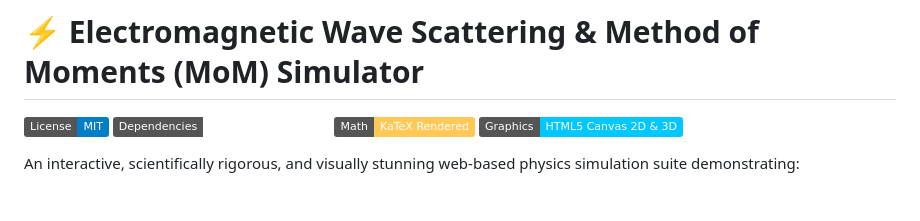
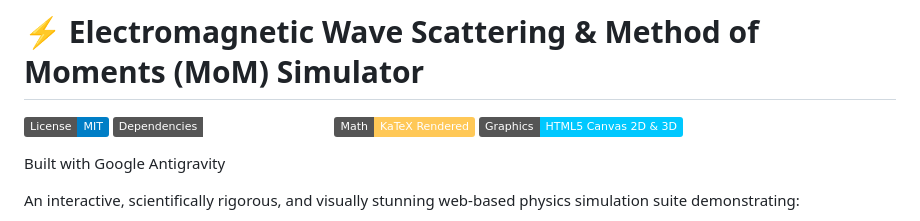
Before and after one commit to ArdaOzcelebi/EM-Wave-Scattering-Simulation, a Markdown page: README.md, the part around the change. Rendered like a GitHub page; badges without logos.

```diff
--- a/README.md
+++ b/README.md
@@ -4,6 +4,8 @@
 [![Zero Dependencies](https://img.shields.io/badge/Dependencies-Zero%20(Pure%20Vanilla%20JS)-emerald.svg)]()
 [![KaTeX Powered](https://img.shields.io/badge/Math-KaTeX%20Rendered-ffc857.svg)](https://katex.org/)
 [![HTML5 Canvas](https://img.shields.io/badge/Graphics-HTML5%20Canvas%202D%20%26%203D-00c8ff.svg)]()
+
+Built with Google Antigravity
 
 An interactive, scientifically rigorous, and visually stunning web-based physics simulation suite demonstrating:
 1. **How incident electromagnetic waves induce electric currents on conducting surfaces.**
```
